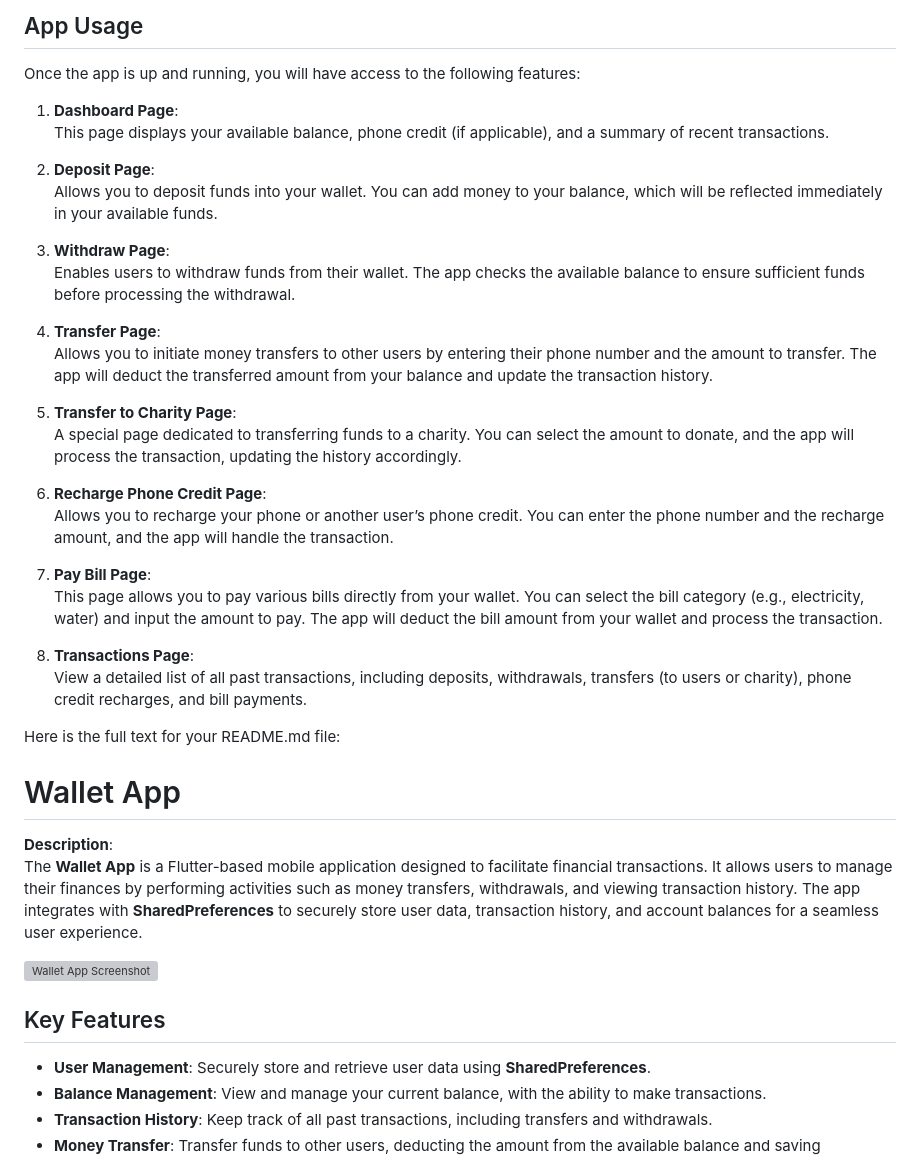
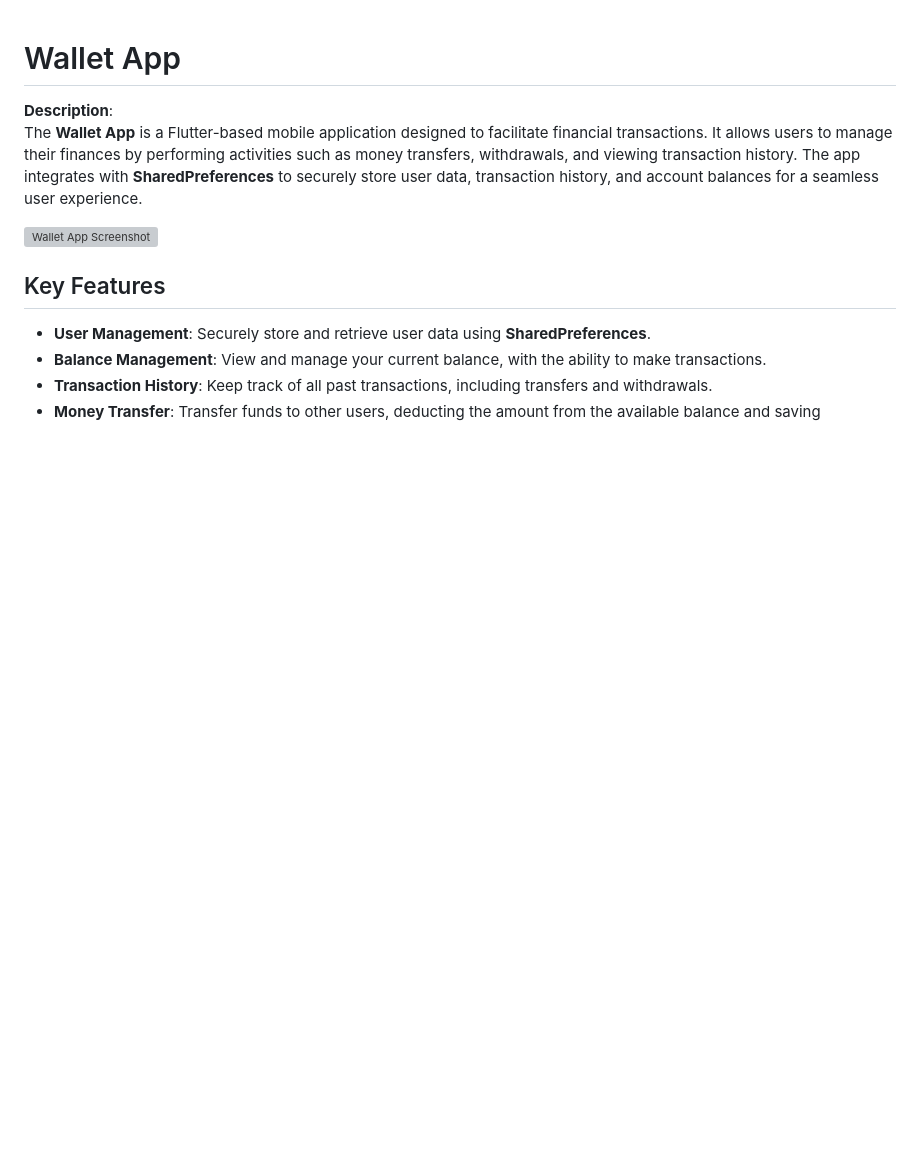
Before and after one commit to Mohamedosama-dev/Wallet_Mobile, a Markdown page: README.md, the part around one of its changes. Rendered like a GitHub page; blank space fills up the shorter version; grey boxes are pictures that could not be loaded.

```diff
--- a/README.md
+++ b/README.md
@@ -79,33 +1,3 @@ To run the app on an emulator or a physical device:
-## App Usage
-
-Once the app is up and running, you will have access to the following features:
-
-1. **Dashboard Page**:
-   This page displays your available balance, phone credit (if applicable), and a summary of recent transactions.
-
-2. **Deposit Page**:
-   Allows you to deposit funds into your wallet. You can add money to your balance, which will be reflected immediately in your available funds.
-
-3. **Withdraw Page**:
-   Enables users to withdraw funds from their wallet. The app checks the available balance to ensure sufficient funds before processing the withdrawal.
-
-4. **Transfer Page**:
-   Allows you to initiate money transfers to other users by entering their phone number and the amount to transfer. The app will deduct the transferred amount from your balance and update the transaction history.
-
-5. **Transfer to Charity Page**:
-   A special page dedicated to transferring funds to a charity. You can select the amount to donate, and the app will process the transaction, updating the history accordingly.
-
-6. **Recharge Phone Credit Page**:
-   Allows you to recharge your phone or another user’s phone credit. You can enter the phone number and the recharge amount, and the app will handle the transaction.
-
-7. **Pay Bill Page**:
-   This page allows you to pay various bills directly from your wallet. You can select the bill category (e.g., electricity, water) and input the amount to pay. The app will deduct the bill amount from your wallet and process the transaction.
-
-8. **Transactions Page**:
-   View a detailed list of all past transactions, including deposits, withdrawals, transfers (to users or charity), phone credit recharges, and bill payments.
-
-Here is the full text for your README.md file:
-
 # Wallet App
 
 **Description**:
```
Also changed, not shown: other parts of README.md (+2 -78 lines).
